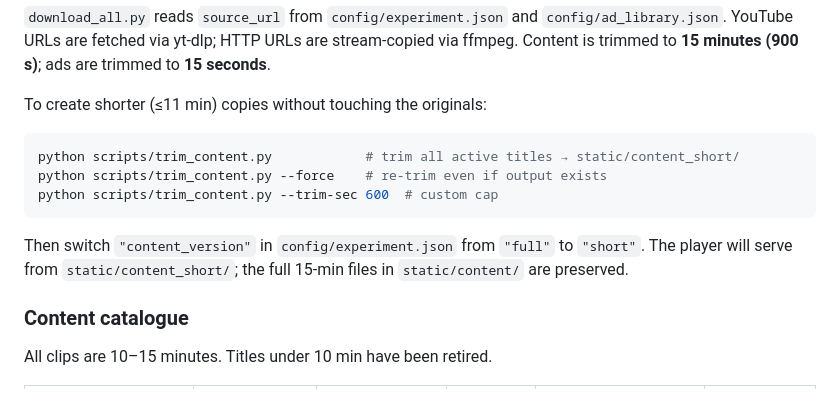
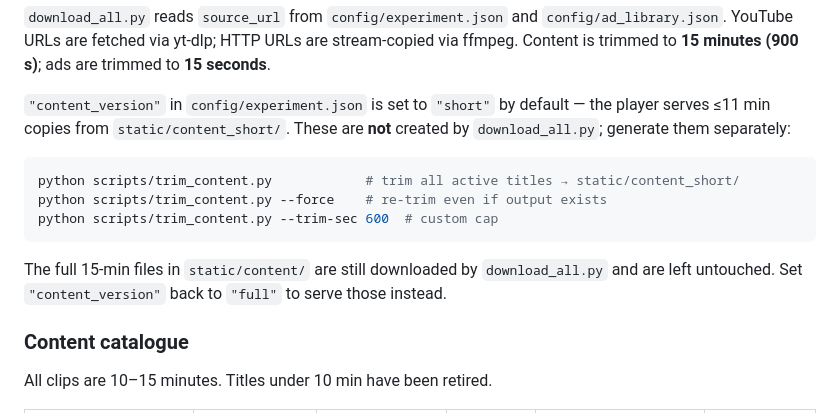
Before and after one commit to dzilbershtein/avod-lab, a Markdown page: README.md, the part around the change. Rendered like a GitHub page.

Commit message:
README: reflect content_version defaulting to short

````diff
--- a/README.md
+++ b/README.md
@@ -52,7 +52,7 @@ python scripts/download_all.py --force    # re-download even if file exists
 
 `download_all.py` reads `source_url` from `config/experiment.json` and `config/ad_library.json`. YouTube URLs are fetched via yt-dlp; HTTP URLs are stream-copied via ffmpeg. Content is trimmed to **15 minutes (900 s)**; ads are trimmed to **15 seconds**.
 
-To create shorter (≤11 min) copies without touching the originals:
+`"content_version"` in `config/experiment.json` is set to `"short"` by default — the player serves ≤11 min copies from `static/content_short/`. These are **not** created by `download_all.py`; generate them separately:
 
 ```bash
 python scripts/trim_content.py            # trim all active titles → static/content_short/
@@ -60,7 +60,7 @@ python scripts/trim_content.py --force    # re-trim even if output exists
 python scripts/trim_content.py --trim-sec 600  # custom cap
 ```
 
-Then switch `"content_version"` in `config/experiment.json` from `"full"` to `"short"`. The player will serve from `static/content_short/`; the full 15-min files in `static/content/` are preserved.
+The full 15-min files in `static/content/` are still downloaded by `download_all.py` and are left untouched. Set `"content_version"` back to `"full"` to serve those instead.
 
 ### Content catalogue
 
````
